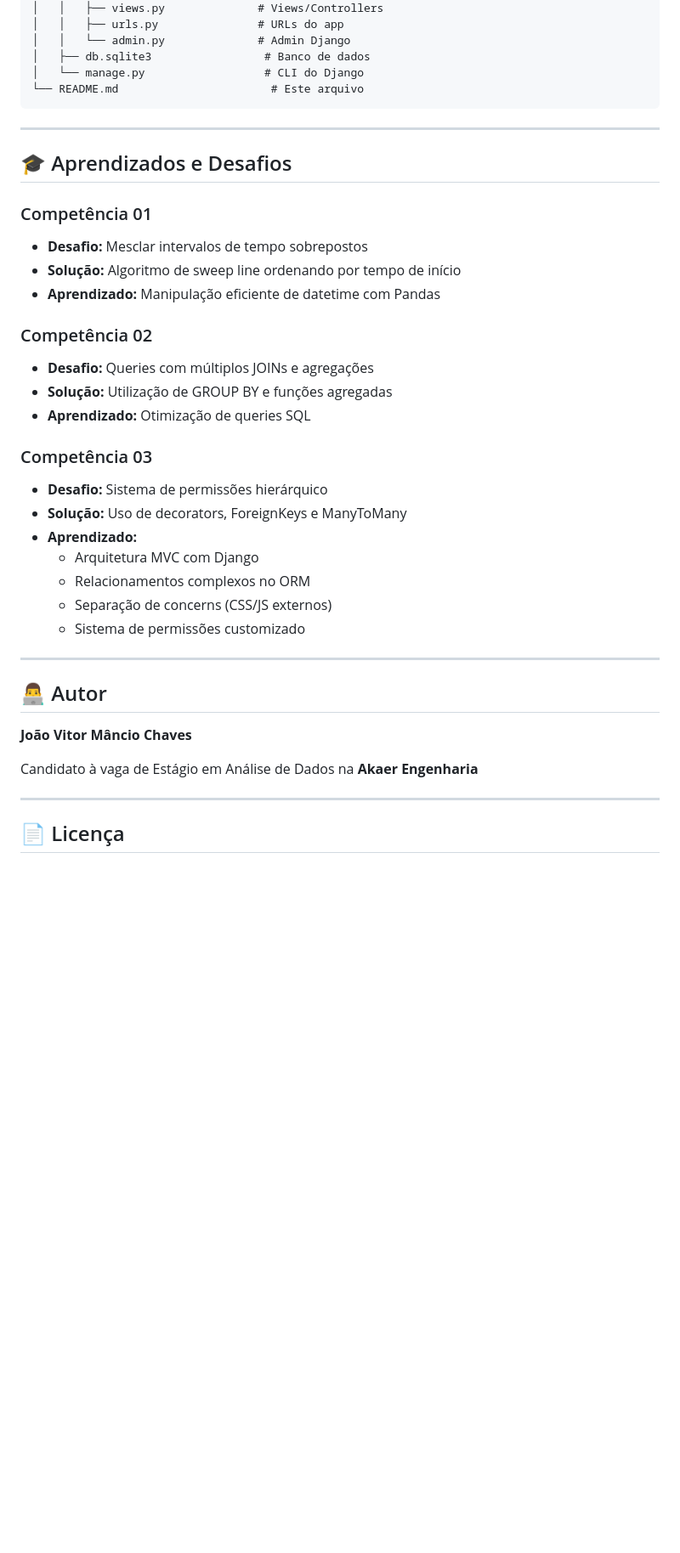
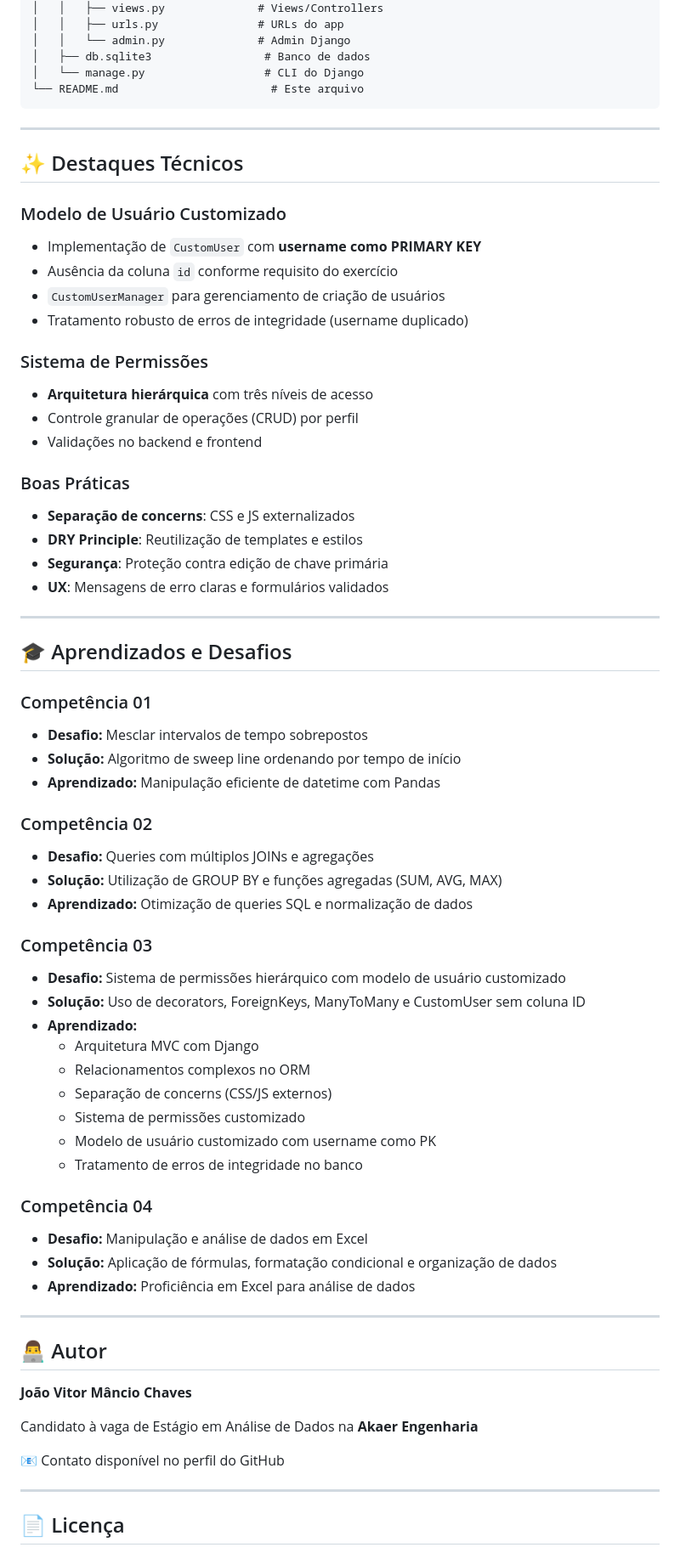
Before and after one commit to JoaoVitorChaves-05/Akaer, a Markdown page: README.md, the part around the change printed below. Shown: that part at 85% size. GitHub-like rendering; blank space fills up the shorter version.

```diff
--- a/README.md
+++ b/README.md
@@ -347,6 +389,27 @@ Akaer/
 
 ---
 
+## ✨ Destaques Técnicos
+
+### Modelo de Usuário Customizado
+- Implementação de `CustomUser` com **username como PRIMARY KEY**
+- Ausência da coluna `id` conforme requisito do exercício
+- `CustomUserManager` para gerenciamento de criação de usuários
+- Tratamento robusto de erros de integridade (username duplicado)
+
+### Sistema de Permissões
+- **Arquitetura hierárquica** com três níveis de acesso
+- Controle granular de operações (CRUD) por perfil
+- Validações no backend e frontend
+
+### Boas Práticas
+- **Separação de concerns**: CSS e JS externalizados
+- **DRY Principle**: Reutilização de templates e estilos
+- **Segurança**: Proteção contra edição de chave primária
+- **UX**: Mensagens de erro claras e formulários validados
+
+---
+
 ## 🎓 Aprendizados e Desafios
 
 ### Competência 01
@@ -356,17 +419,24 @@ Akaer/
 
 ### Competência 02
 - **Desafio:** Queries com múltiplos JOINs e agregações
-- **Solução:** Utilização de GROUP BY e funções agregadas
-- **Aprendizado:** Otimização de queries SQL
+- **Solução:** Utilização de GROUP BY e funções agregadas (SUM, AVG, MAX)
+- **Aprendizado:** Otimização de queries SQL e normalização de dados
 
 ### Competência 03
-- **Desafio:** Sistema de permissões hierárquico
-- **Solução:** Uso de decorators, ForeignKeys e ManyToMany
+- **Desafio:** Sistema de permissões hierárquico com modelo de usuário customizado
+- **Solução:** Uso de decorators, ForeignKeys, ManyToMany e CustomUser sem coluna ID
 - **Aprendizado:**
   - Arquitetura MVC com Django
   - Relacionamentos complexos no ORM
   - Separação de concerns (CSS/JS externos)
   - Sistema de permissões customizado
+  - Modelo de usuário customizado com username como PK
+  - Tratamento de erros de integridade no banco
+
+### Competência 04
+- **Desafio:** Manipulação e análise de dados em Excel
+- **Solução:** Aplicação de fórmulas, formatação condicional e organização de dados
+- **Aprendizado:** Proficiência em Excel para análise de dados
 
 ---
 
@@ -375,6 +445,8 @@ Akaer/
 **João Vitor Mâncio Chaves**
 
 Candidato à vaga de Estágio em Análise de Dados na **Akaer Engenharia**
+
+📧 Contato disponível no perfil do GitHub
 
 ---
 
```
Also changed, not shown: other parts of README.md (+113 -71 lines).
